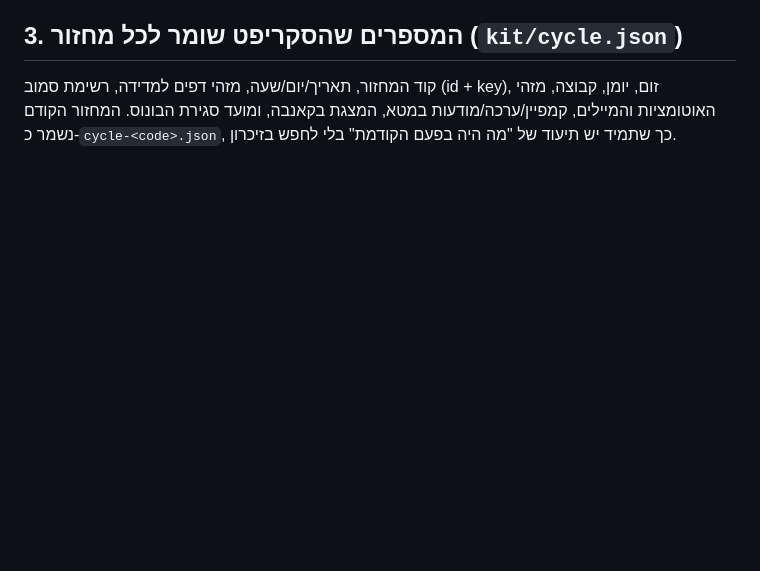
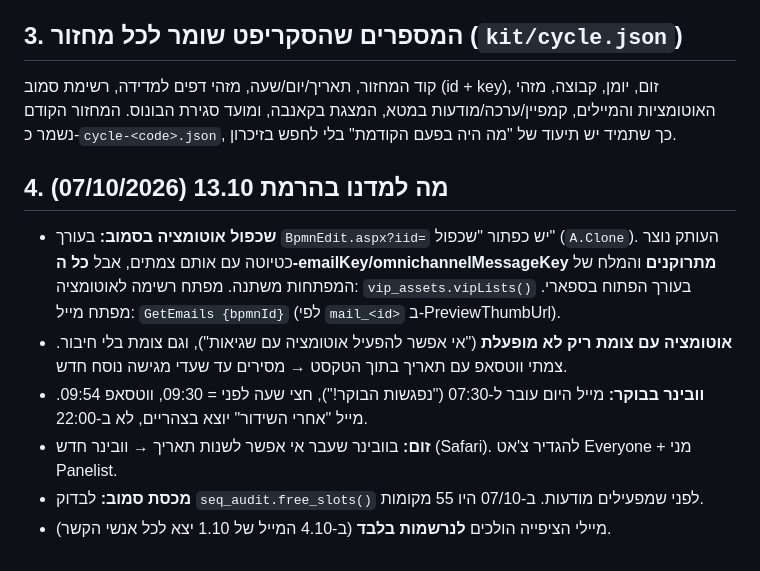
Before and after one commit to adinahirr-commits/webinar-500k, a Markdown page: WEBINAR-IN-A-BOX.md, the part around the change. GitHub-like rendering; blank space fills up the shorter version.

Commit message:
וובינר בקופסה: לקחי 13.10

```diff
--- a/WEBINAR-IN-A-BOX.md
+++ b/WEBINAR-IN-A-BOX.md
@@ -86,3 +86,11 @@ git diff  →  git commit  →  git push          # הדף חי תוך דקה.
 קוד המחזור, תאריך/יום/שעה, מזהי דפים למדידה, רשימת סמוב (id + key), זום, יומן, קבוצה, מזהי האוטומציות והמיילים,
 קמפיין/ערכה/מודעות במטא, המצגת בקאנבה, ומועד סגירת הבונוס. המחזור הקודם נשמר כ-`cycle-<code>.json`, כך שתמיד יש
 תיעוד של "מה היה בפעם הקודמת" בלי לחפש בזיכרון.
+
+## 4. מה למדנו בהרמת 13.10 (07/10/2026)
+- **שכפול אוטומציה בסמוב:** בעורך `BpmnEdit.aspx?iid=` יש כפתור "שכפול" (`A.Clone`). העותק נוצר כטיוטה עם אותם צמתים, אבל **כל ה-emailKey/omnichannelMessageKey מתרוקנים** והמלח של המפתחות משתנה. מפתח רשימה לאוטומציה: `vip_assets.vipLists()` בעורך הפתוח בספארי. מפתח מייל: `GetEmails {bpmnId}` (לפי `mail_<id>` ב-PreviewThumbUrl).
+- **אוטומציה עם צומת ריק לא מופעלת** ("אי אפשר להפעיל אוטומציה עם שגיאות"), וגם צומת בלי חיבור. צמתי ווטסאפ עם תאריך בתוך הטקסט → מסירים עד שעדי מגישה נוסח חדש.
+- **וובינר בבוקר:** מייל היום עובר ל-07:30 ("נפגשות הבוקר!"), חצי שעה לפני = 09:30, ווטסאפ 09:54. מייל "אחרי השידור" יוצא בצהריים, לא ב-22:00.
+- **זום:** בוובינר שעבר אי אפשר לשנות תאריך → וובינר חדש (Safari). להגדיר צ'אט Everyone + מני Panelist.
+- **מכסת סמוב:** לבדוק `seq_audit.free_slots()` לפני שמפעילים מודעות. ב-07/10 היו 55 מקומות.
+- מיילי הציפייה הולכים **לנרשמות בלבד** (ב-4.10 המייל של 1.10 יצא לכל אנשי הקשר).
```
